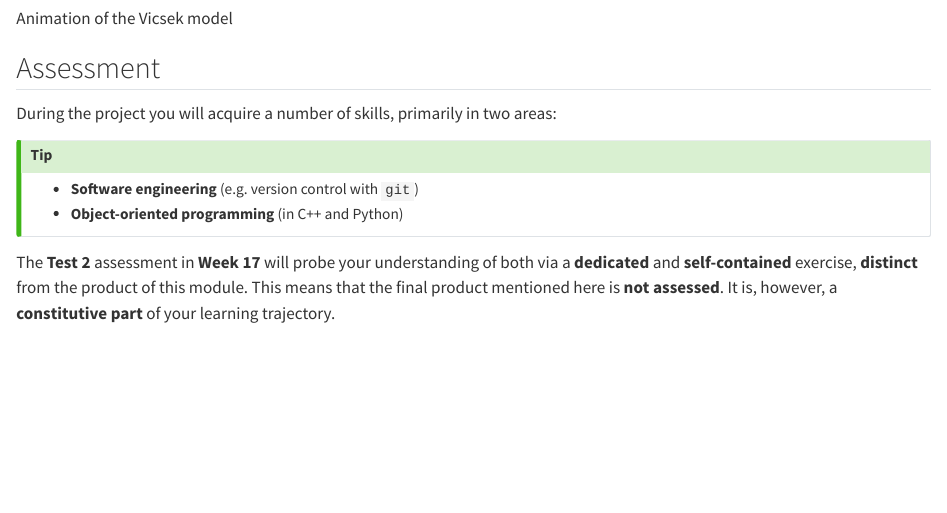
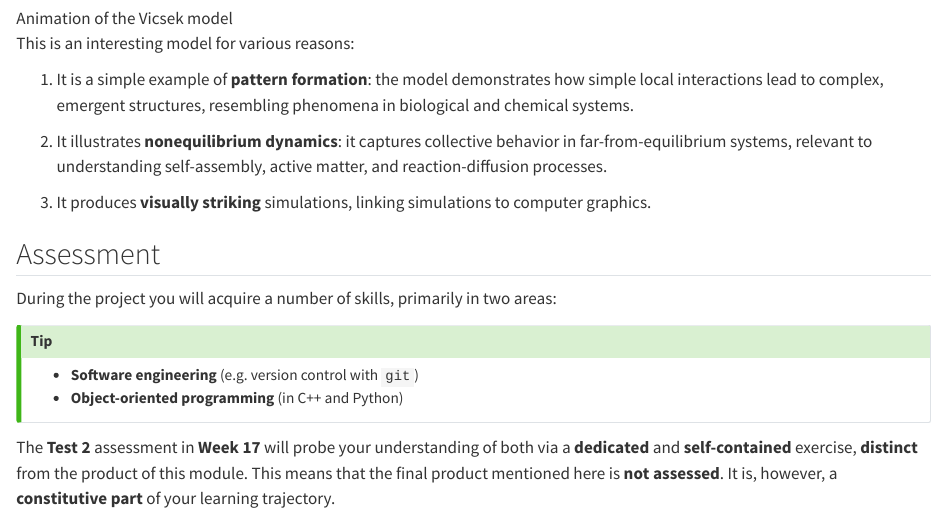
Before and after one commit to FTurci/oop-git, a Quarto document (plan.qmd): the page in a window 1100 px wide, from 790 px down. Rendered offline with R 4.5, knitr and Pandoc in place of Quarto, with nearby package versions.

Commit message:
add motivation

```diff
--- a/plan.qmd
+++ b/plan.qmd
@@ -29,6 +29,15 @@ The final product of the simulation is a visualisation of the **Vicsek model**,
 
 ![Animation of the Vicsek model](img/vicsek-goal.gif)
 
+This is an interesting model for various reasons:
+
+1. It is a simple example of **pattern formation**: the model demonstrates how simple local interactions lead to complex, emergent structures, resembling phenomena in biological and chemical systems.
+
+2. It illustrates **nonequilibrium dynamics**: it captures collective behavior in far-from-equilibrium systems, relevant to understanding self-assembly, active matter, and reaction-diffusion processes.
+
+3. It produces **visually striking** simulations, linking simulations to  computer graphics.
+
+
 <!-- You will learn about the the specifics the model in the [Vicsek model](model.qmd) section. -->
 
 
```
Also changed, not shown: .quarto/idx/plan.qmd.json, docs/search.json, 6 other files.
